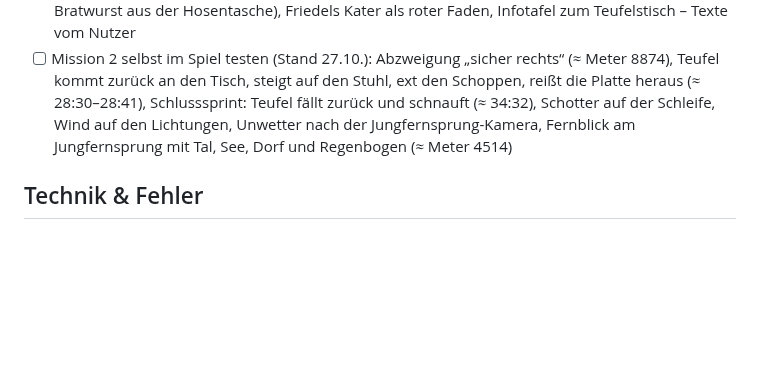
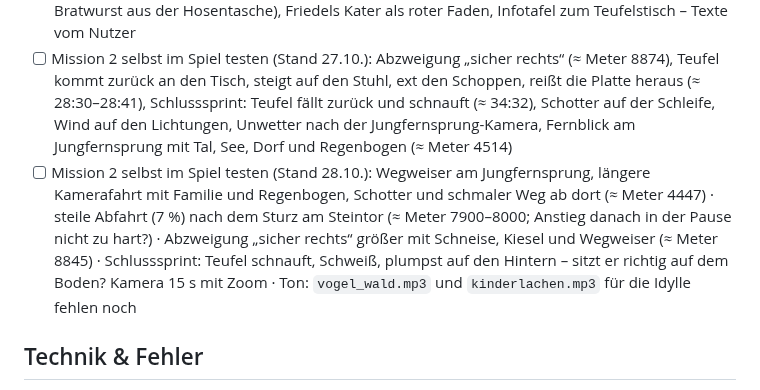
Before and after one commit to philippsbecker96-cmyk/kalmitduell-, a Markdown page: TODO.md, the part around the change. Rendered like a GitHub page; blank space fills up the shorter version.

Commit message:
TODO: Mission 2 – Wegweiser, Abfahrt am Steintor, Abzweigung und erschöpften Teufel selbst testen
Co-Authored-By: Claude Opus 5.5 <noreply@anthropic.com>

```diff
--- a/TODO.md
+++ b/TODO.md
@@ -24,6 +24,7 @@ Größere Punkte später in die passende Datei umziehen (`PLAENE.md`, `KAMPAGNE.
 - [x] Mission 2, Pause nach Flucht 1 (27.10.): klart auf, zieht wieder zu, nach der Abzweigung Unwetter; fröhliche Musik erst 3 s nachdem der Teufel am Steintor auf dem Boden liegt (`TT_TON.froh`) – vom Nutzer für gut befunden
 - [ ] Mission 2 abrunden (Plan in `KAMPAGNE.md`, Mission 2 „Noch offen – zum Abrunden“): Anfangsszene im Gasthaus (Holzraum, Wirt, Friedel mit Kater), Schlussszene am Lagerfeuer (letzte Bratwurst aus der Hosentasche), Friedels Kater als roter Faden, Infotafel zum Teufelstisch – Texte vom Nutzer
 - [ ] Mission 2 selbst im Spiel testen (Stand 27.10.): Abzweigung „sicher rechts“ (≈ Meter 8874), Teufel kommt zurück an den Tisch, steigt auf den Stuhl, ext den Schoppen, reißt die Platte heraus (≈ 28:30–28:41), Schlusssprint: Teufel fällt zurück und schnauft (≈ 34:32), Schotter auf der Schleife, Wind auf den Lichtungen, Unwetter nach der Jungfernsprung-Kamera, Fernblick am Jungfernsprung mit Tal, See, Dorf und Regenbogen (≈ Meter 4514)
+- [ ] Mission 2 selbst im Spiel testen (Stand 28.10.): Wegweiser am Jungfernsprung, längere Kamerafahrt mit Familie und Regenbogen, Schotter und schmaler Weg ab dort (≈ Meter 4447) · steile Abfahrt (7 %) nach dem Sturz am Steintor (≈ Meter 7900–8000; Anstieg danach in der Pause nicht zu hart?) · Abzweigung „sicher rechts“ größer mit Schneise, Kiesel und Wegweiser (≈ Meter 8845) · Schlusssprint: Teufel schnauft, Schweiß, plumpst auf den Hintern – sitzt er richtig auf dem Boden? Kamera 15 s mit Zoom · Ton: `vogel_wald.mp3` und `kinderlachen.mp3` für die Idylle fehlen noch
 
 ## Technik & Fehler
 - [ ] Drehende Räder testen (28.10.): Speichen und Ventil am Rennrad, Holzspeichen in der Kampagne, Wischscheibe ab 12 km/h (voll ab 25), keine rückwärts laufenden Speichen, Lobby-Vorschau, andere Radler in der Südpfalz, Friedel; Werte in `RAD` (figuren.js)
```
